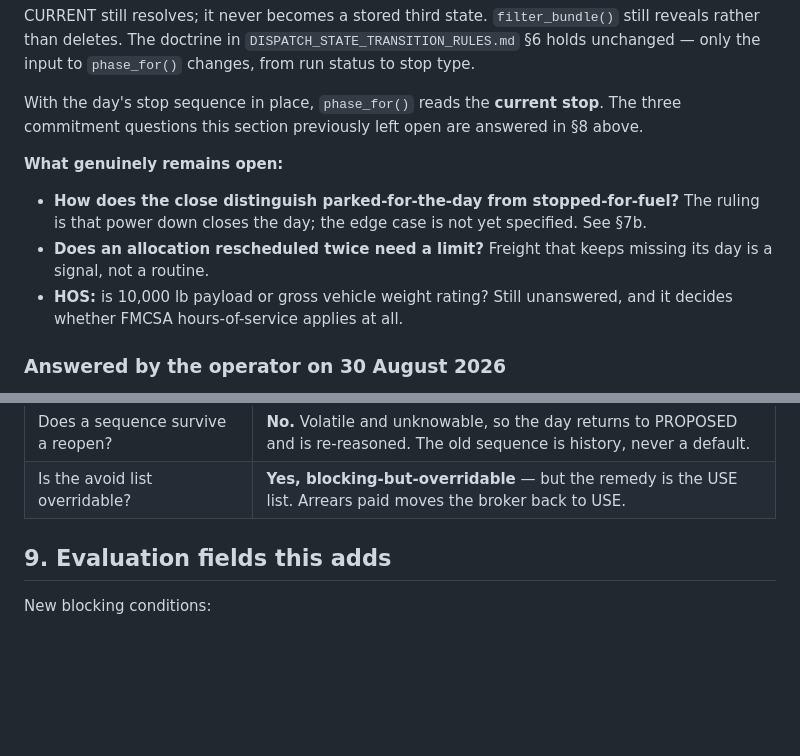
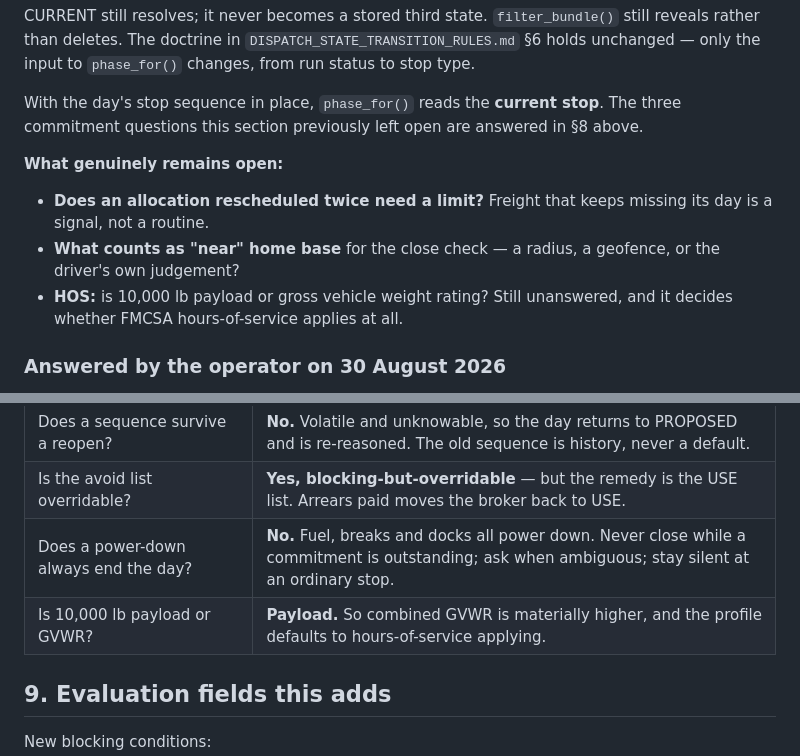
Before and after one commit to jax1313-outlook/Dispatch, a Markdown page: docs/DISPATCH_LOAD_ARRANGEMENT_SPEC.md, 2 parts joined by grey strips. Drawn GitHub-style; blank space fills up the shorter version.

```diff
--- a/docs/DISPATCH_LOAD_ARRANGEMENT_SPEC.md
+++ b/docs/DISPATCH_LOAD_ARRANGEMENT_SPEC.md
@@ -501,10 +542,10 @@ three commitment questions this section previously left open are answered in §8
 
 **What genuinely remains open:**
 
-- **How does the close distinguish parked-for-the-day from stopped-for-fuel?** The ruling is
-  that power down closes the day; the edge case is not yet specified. See §7b.
 - **Does an allocation rescheduled twice need a limit?** Freight that keeps missing its day
   is a signal, not a routine.
+- **What counts as "near" home base** for the close check — a radius, a geofence, or the
+  driver's own judgement?
 - **HOS:** is 10,000 lb payload or gross vehicle weight rating? Still unanswered, and it
   decides whether FMCSA hours-of-service applies at all.
 
@@ -522,6 +563,8 @@ three commitment questions this section previously left open are answered in §8
 | Who may close a day early? | **JOE may propose it; the driver closes it** — usually by powering down at final arrival. JOE is dialog assistant until then. |
 | Does a sequence survive a reopen? | **No.** Volatile and unknowable, so the day returns to PROPOSED and is re-reasoned. The old sequence is history, never a default. |
 | Is the avoid list overridable? | **Yes, blocking-but-overridable** — but the remedy is the USE list. Arrears paid moves the broker back to USE. |
+| Does a power-down always end the day? | **No.** Fuel, breaks and docks all power down. Never close while a commitment is outstanding; ask when ambiguous; stay silent at an ordinary stop. |
+| Is 10,000 lb payload or GVWR? | **Payload.** So combined GVWR is materially higher, and the profile defaults to hours-of-service applying. |
 
 ## 9. Evaluation fields this adds
 
```
Also changed, not shown: other parts of docs/DISPATCH_LOAD_ARRANGEMENT_SPEC.md (+47 -6 lines), docs/DISPATCH_STATE_TRANSITION_RULES.md (+7 -0 lines).
